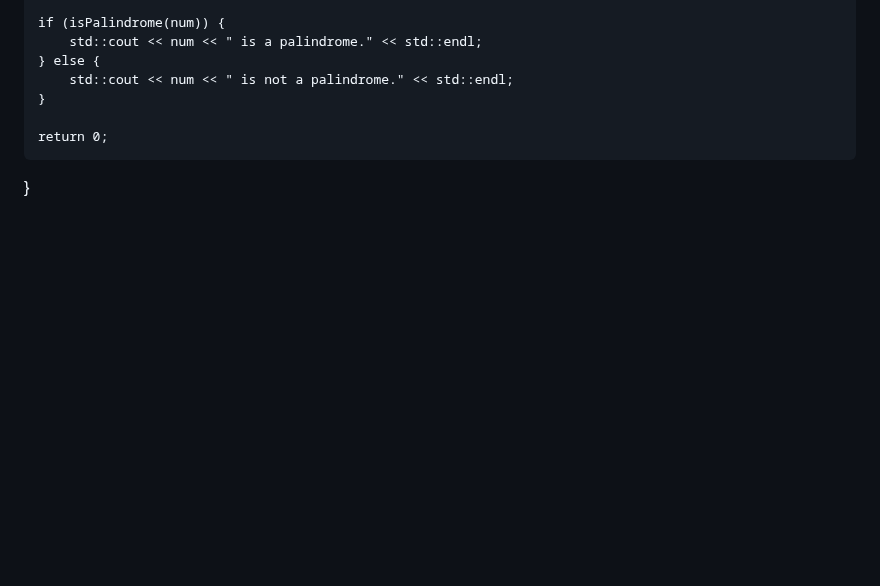
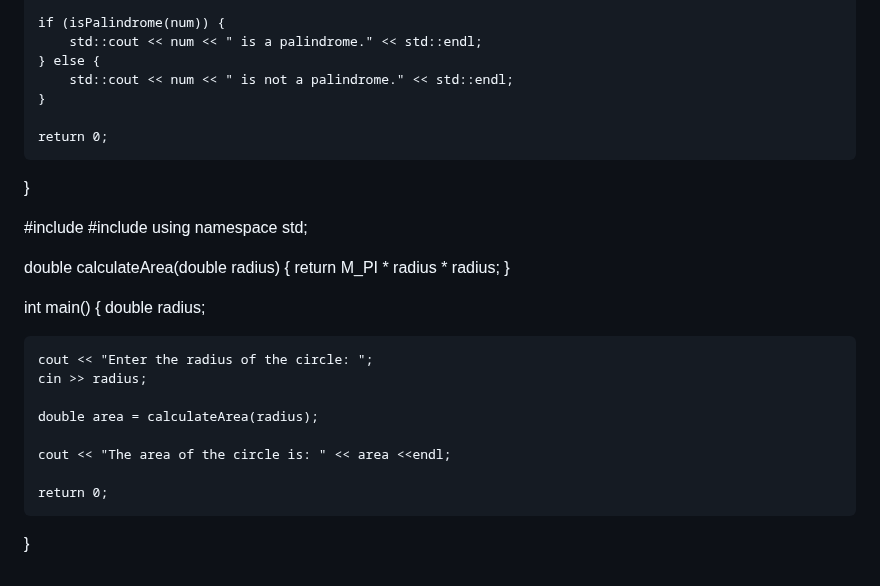
Before and after one commit to sjeyz/assigment, a Markdown page: README.md, the part around the change. Drawn GitHub-style; blank space fills up the shorter version.

Commit message:
circle calculate

```diff
--- a/README.md
+++ b/README.md
@@ -335,3 +335,24 @@ int main() {
 
     return 0;
 }
+
+   #include <iostream>
+#include <cmath>
+using namespace std;
+
+double calculateArea(double radius) {
+    return M_PI * radius * radius;
+}
+
+int main() {
+    double radius;
+
+    cout << "Enter the radius of the circle: ";
+    cin >> radius;
+
+    double area = calculateArea(radius);
+
+    cout << "The area of the circle is: " << area <<endl;
+
+    return 0;
+}
```
